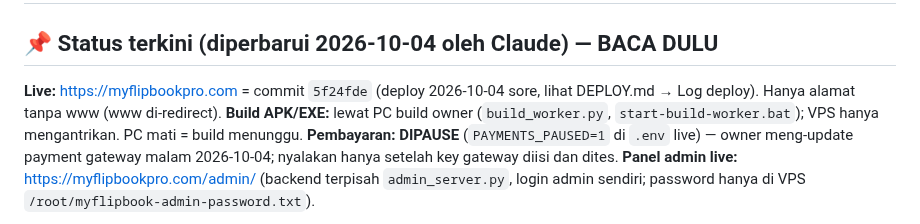
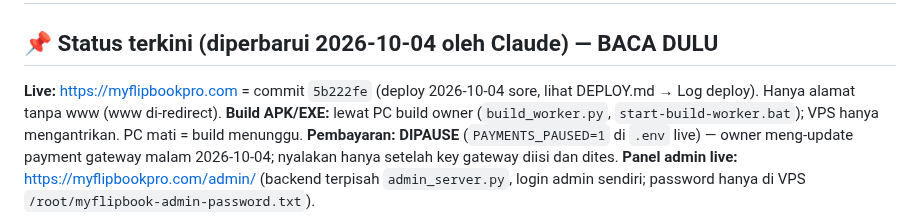
Before and after one commit to agebp21/pdf_project, a Markdown page: TEAM_WORK.md, the part around the change. GitHub-like rendering.

```diff
--- a/TEAM_WORK.md
+++ b/TEAM_WORK.md
@@ -2,7 +2,7 @@
 
 ## 📌 Status terkini (diperbarui 2026-10-04 oleh Claude) — BACA DULU
 
-**Live:** https://myflipbookpro.com = commit `5f24fde` (deploy 2026-10-04 sore, lihat DEPLOY.md → Log deploy). Hanya alamat tanpa www (www di-redirect).
+**Live:** https://myflipbookpro.com = commit `5b222fe` (deploy 2026-10-04 sore, lihat DEPLOY.md → Log deploy). Hanya alamat tanpa www (www di-redirect).
 **Build APK/EXE:** lewat PC build owner (`build_worker.py`, `start-build-worker.bat`); VPS hanya mengantrikan. PC mati = build menunggu.
 **Pembayaran: DIPAUSE** (`PAYMENTS_PAUSED=1` di `.env` live) — owner meng-update payment gateway malam 2026-10-04; nyalakan hanya setelah key gateway diisi dan dites.
 **Panel admin live:** https://myflipbookpro.com/admin/ (backend terpisah `admin_server.py`, login admin sendiri; password hanya di VPS `/root/myflipbook-admin-password.txt`).
```
Also changed, not shown: DEPLOY.md (+1 -0 lines).
